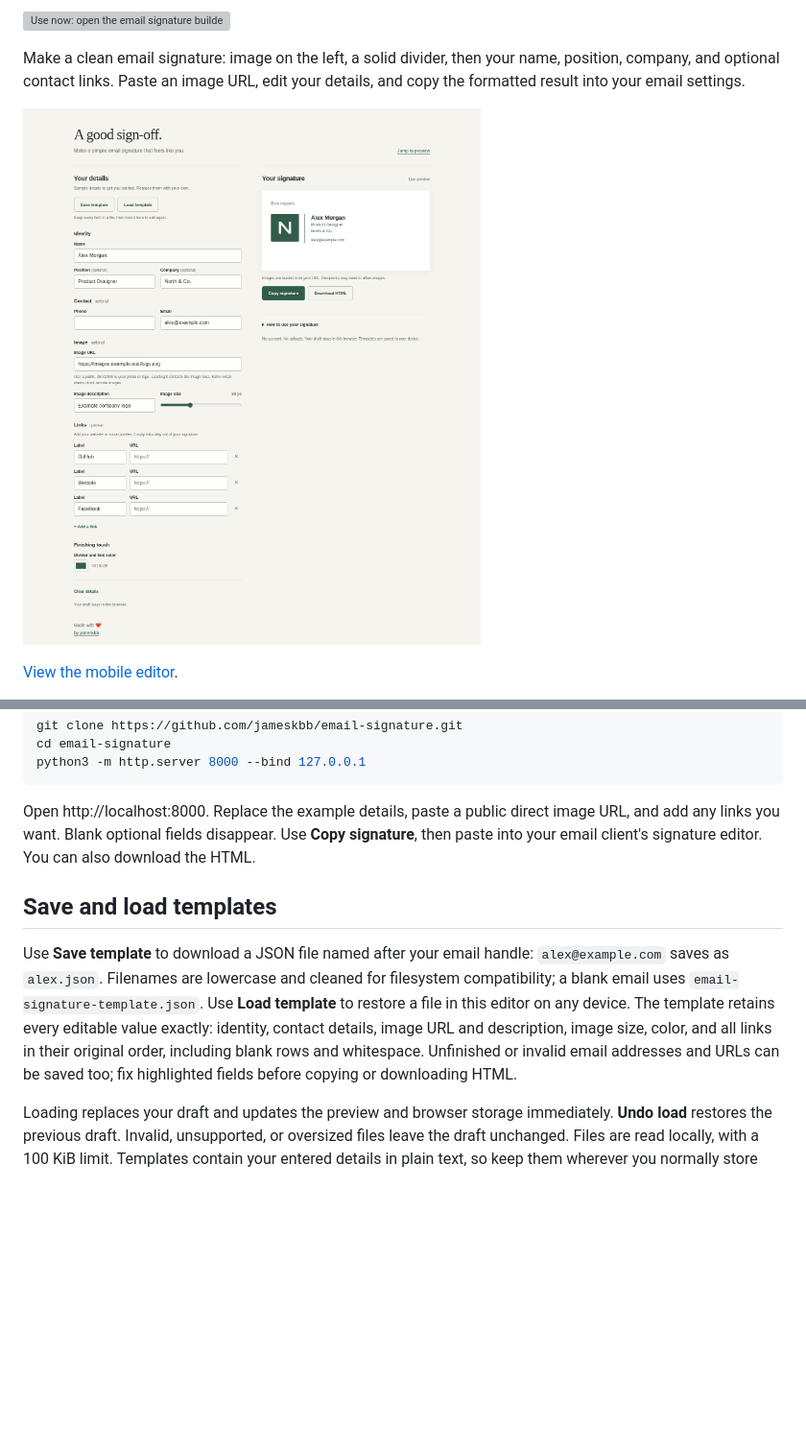
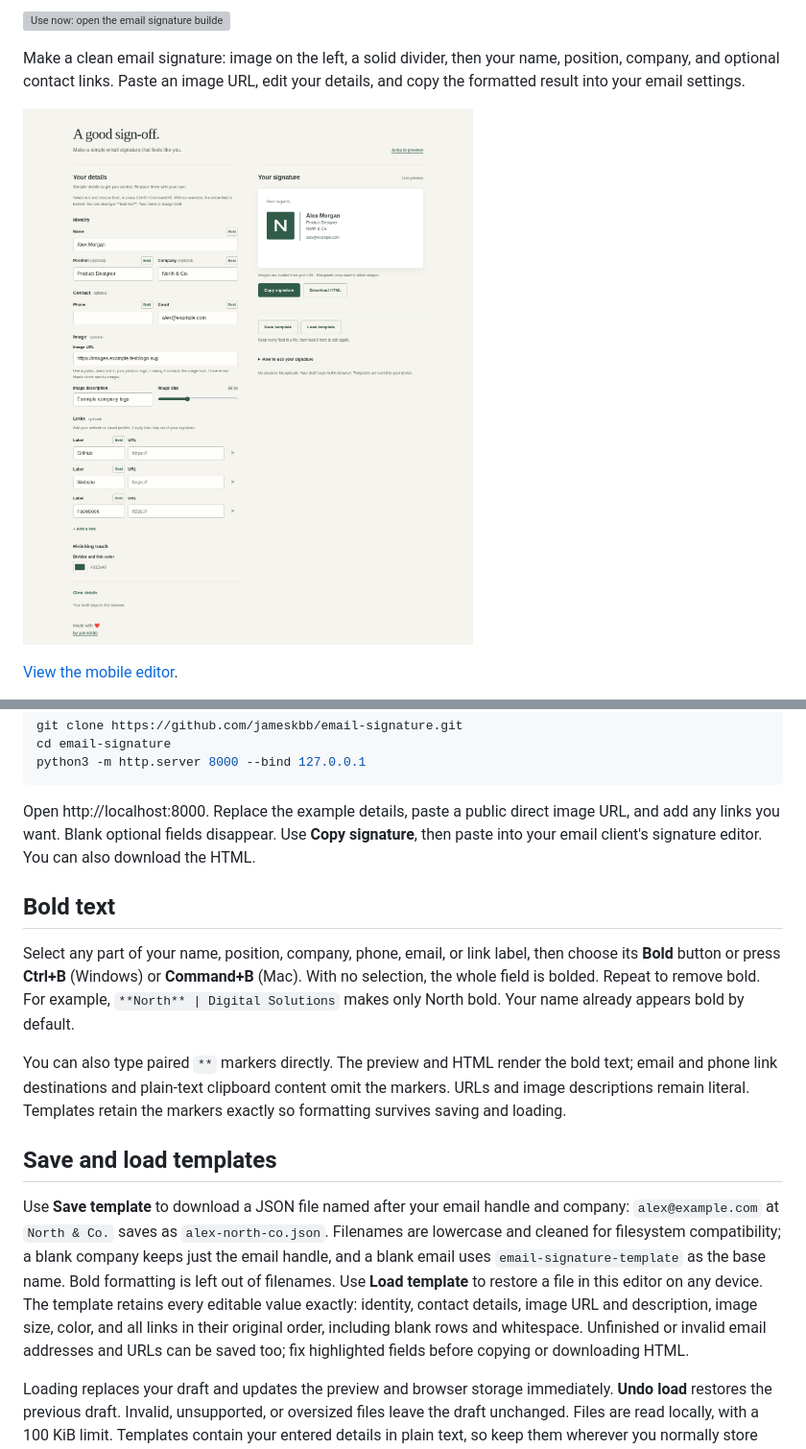
Before and after one commit to jameskbb/email-signature, a Markdown page: README.md, 2 parts joined by grey strips. Shown: that part at 96% size. GitHub-like rendering; pictures changed too: docs/images/editor-desktop.png; blank space fills up the shorter version; grey boxes are pictures that could not be loaded.

```diff
--- a/README.md
+++ b/README.md
@@ -24,9 +24,15 @@ python3 -m http.server 8000 --bind 127.0.0.1
 
 Open http://localhost:8000. Replace the example details, paste a public direct image URL, and add any links you want. Blank optional fields disappear. Use **Copy signature**, then paste into your email client's signature editor. You can also download the HTML.
 
+## Bold text
+
+Select any part of your name, position, company, phone, email, or link label, then choose its **Bold** button or press **Ctrl+B** (Windows) or **Command+B** (Mac). With no selection, the whole field is bolded. Repeat to remove bold. For example, `**North** | Digital Solutions` makes only North bold. Your name already appears bold by default.
+
+You can also type paired `**` markers directly. The preview and HTML render the bold text; email and phone link destinations and plain-text clipboard content omit the markers. URLs and image descriptions remain literal. Templates retain the markers exactly so formatting survives saving and loading.
+
 ## Save and load templates
 
-Use **Save template** to download a JSON file named after your email handle: `alex@example.com` saves as `alex.json`. Filenames are lowercase and cleaned for filesystem compatibility; a blank email uses `email-signature-template.json`. Use **Load template** to restore a file in this editor on any device. The template retains every editable value exactly: identity, contact details, image URL and description, image size, color, and all links in their original order, including blank rows and whitespace. Unfinished or invalid email addresses and URLs can be saved too; fix highlighted fields before copying or downloading HTML.
+Use **Save template** to download a JSON file named after your email handle and company: `alex@example.com` at `North & Co.` saves as `alex-north-co.json`. Filenames are lowercase and cleaned for filesystem compatibility; a blank company keeps just the email handle, and a blank email uses `email-signature-template` as the base name. Bold formatting is left out of filenames. Use **Load template** to restore a file in this editor on any device. The template retains every editable value exactly: identity, contact details, image URL and description, image size, color, and all links in their original order, including blank rows and whitespace. Unfinished or invalid email addresses and URLs can be saved too; fix highlighted fields before copying or downloading HTML.
 
 Loading replaces your draft and updates the preview and browser storage immediately. **Undo load** restores the previous draft. Invalid, unsupported, or oversized files leave the draft unchanged. Files are read locally, with a 100 KiB limit. Templates contain your entered details in plain text, so keep them wherever you normally store personal files. HTML downloads are rendered signatures, not editable templates.
 
```
Also changed, not shown: DESIGN.md (+2 -2 lines), PRODUCT.md (+1 -1 lines), docs/images/editor-mobile.png, 8 other files.
